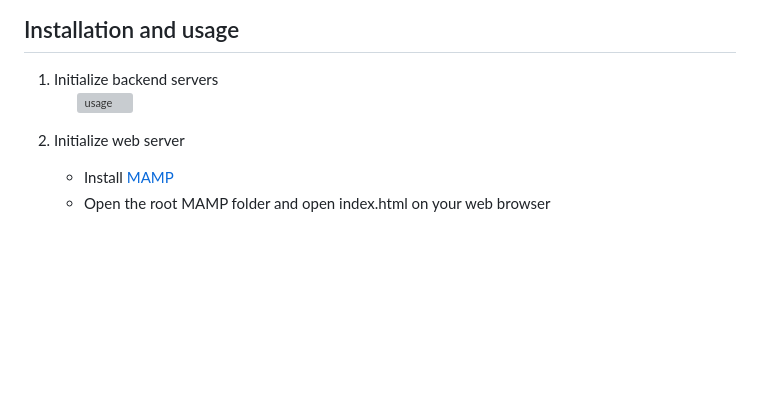
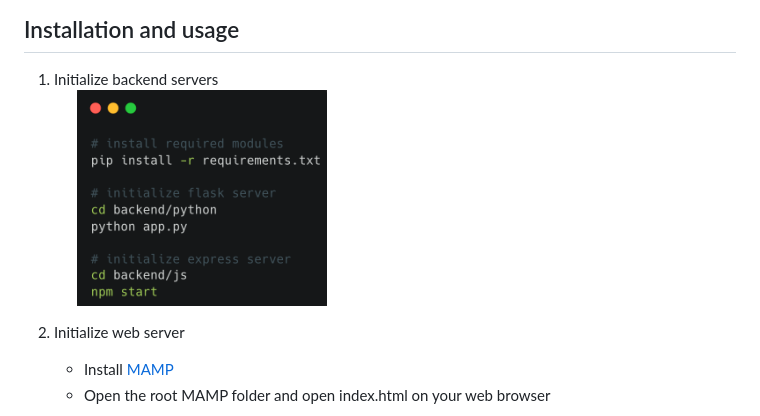
Before and after one commit to yameguchi/simplify, a Markdown page: README.md, the part around the change. Rendered like a GitHub page; blank space fills up the shorter version; grey boxes are pictures that could not be loaded.

```diff
--- a/README.md
+++ b/README.md
@@ -18,7 +18,7 @@
 ## Installation and usage
 1. Initialize backend servers
    <br/>
-&emsp;&emsp;<img src="img/usage_bash.png" alt="usage" width="250" height="250">
+&emsp;&emsp;<img src="img/install_usage.png" alt="usage" width="250" height="250">
 
 3. Initialize web server
     - Install [MAMP](https://www.mamp.info/en/downloads/)
```
